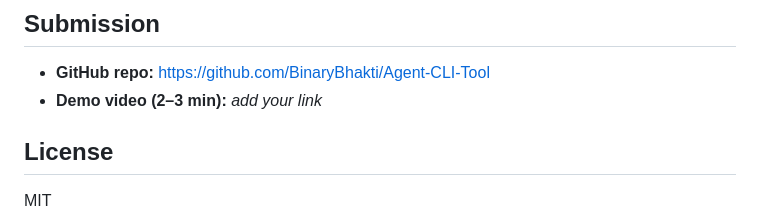
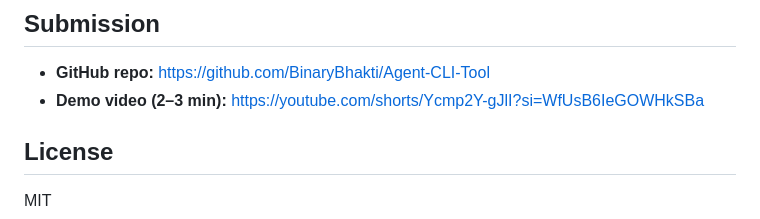
Before and after one commit to BinaryBhakti/Agent-CLI-Tool, a Markdown page: README.md, the part around the change. Drawn GitHub-style.

Commit message:
Demo link

```diff
--- a/README.md
+++ b/README.md
@@ -149,7 +149,7 @@ A typical website-clone run looks like:
 ## Submission
 
 - **GitHub repo:** https://github.com/BinaryBhakti/Agent-CLI-Tool
-- **Demo video (2–3 min):** _add your link_
+- **Demo video (2–3 min):** https://youtube.com/shorts/Ycmp2Y-gJlI?si=WfUsB6IeGOWHkSBa
 
 ## License
 
```
